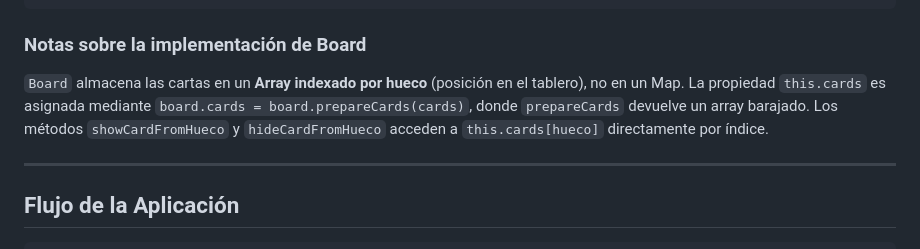
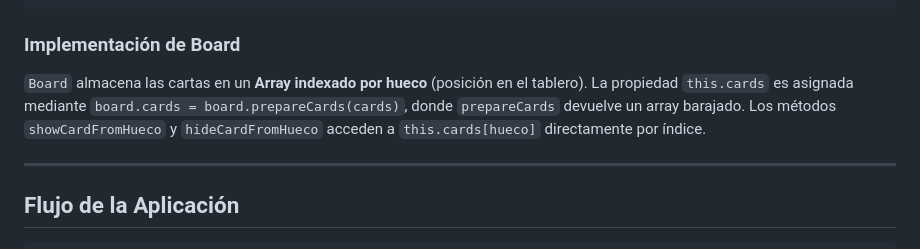
Before and after one commit to saragaby314/moon-cards, a Markdown page: README.md, the part around the change. Rendered like a GitHub page.

Commit message:
docs: actualización del README

````diff
--- a/README.md
+++ b/README.md
@@ -188,9 +188,9 @@ moon-cards/
 └────────────────────────────────────────┘
 ```
 
-### Notas sobre la implementación de Board
+### Implementación de Board
 
-`Board` almacena las cartas en un **Array indexado por hueco** (posición en el tablero), no en un Map. La propiedad `this.cards` es asignada mediante `board.cards = board.prepareCards(cards)`, donde `prepareCards` devuelve un array barajado. Los métodos `showCardFromHueco` y `hideCardFromHueco` acceden a `this.cards[hueco]` directamente por índice.
+`Board` almacena las cartas en un **Array indexado por hueco** (posición en el tablero). La propiedad `this.cards` es asignada mediante `board.cards = board.prepareCards(cards)`, donde `prepareCards` devuelve un array barajado. Los métodos `showCardFromHueco` y `hideCardFromHueco` acceden a `this.cards[hueco]` directamente por índice.
 
 ---
 
````
